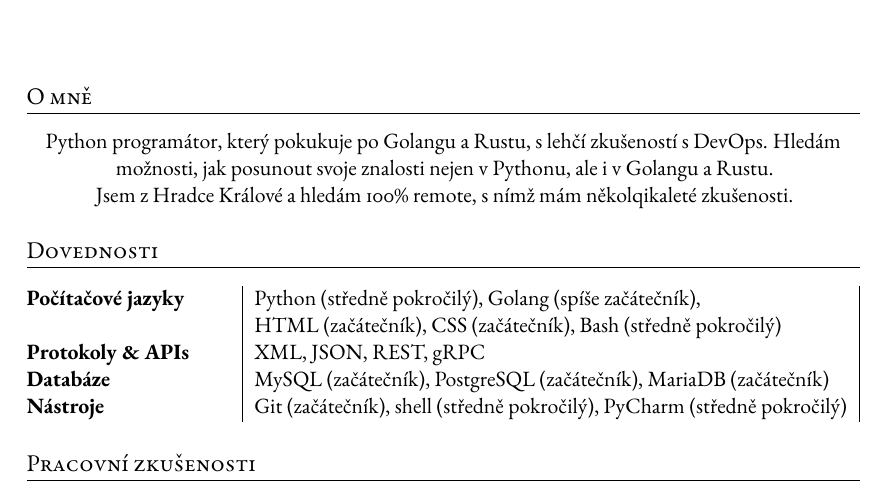
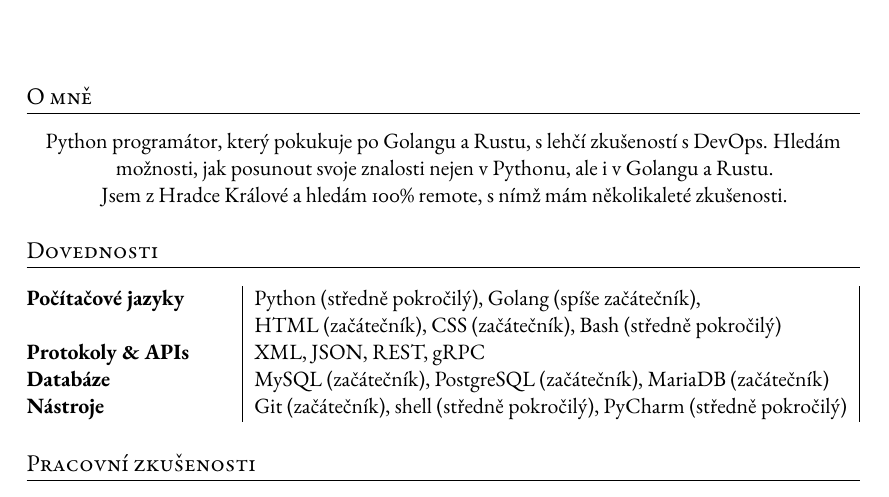
Before and after one commit to Edelstadt/cv, a LaTeX CV (cv_dlabacek_cs.tex): part of page 1 of 2, cut so that both start at the same text. Compiled offline with pdfLaTeX.

Commit message:
Rewrite 'Objective' section

```diff
--- a/cv_dlabacek_cs.tex
+++ b/cv_dlabacek_cs.tex
@@ -56,7 +56,7 @@
 \section{O mně}
 
 Python programátor, který pokukuje po Golangu a Rustu, s lehčí zkušeností s DevOps. Hledám možnosti, jak posunout svoje znalosti nejen v Pythonu, ale i v Golangu a Rustu. \\
-Jsem z Hradce Králové a hledám 100\% remote, s nímž mám několqikaleté zkušenosti.
+Jsem z Hradce Králové a hledám 100\% remote, s nímž mám několikaleté zkušenosti.
 
 
 %----------------------------------------------------------------------------------------
```
